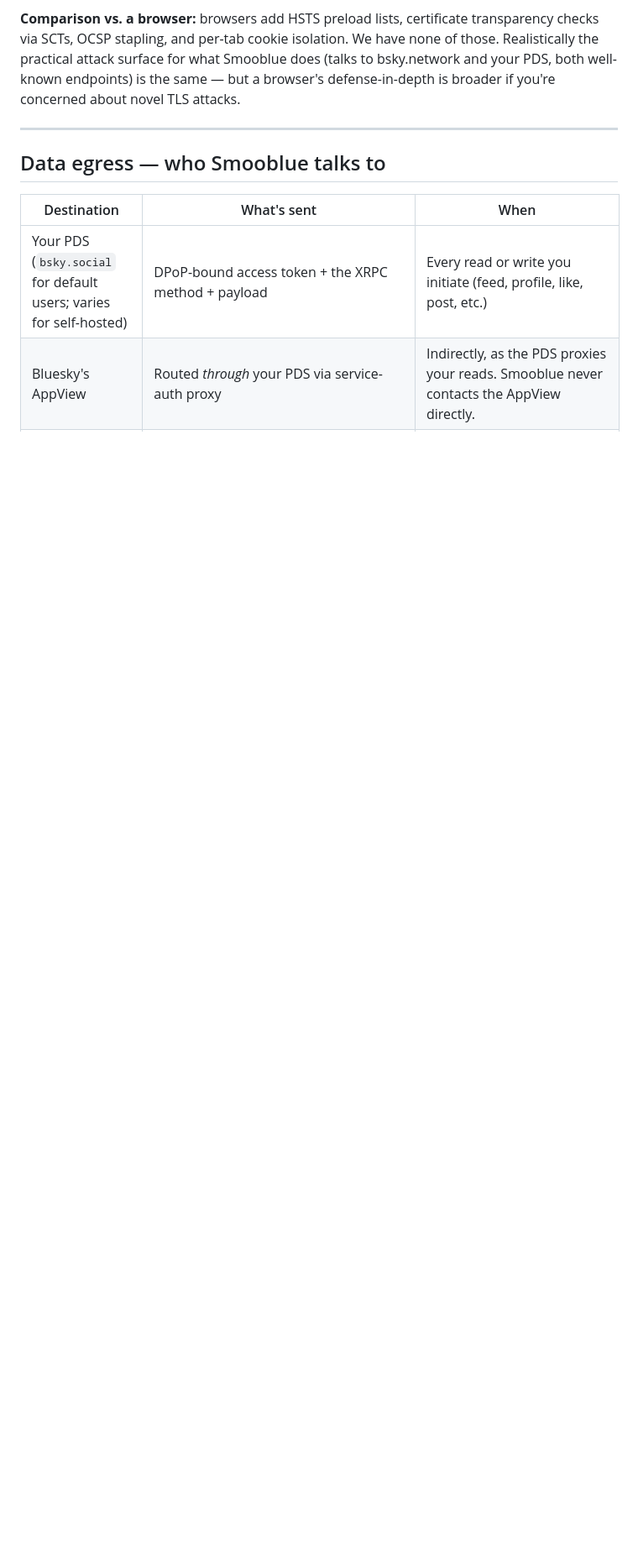
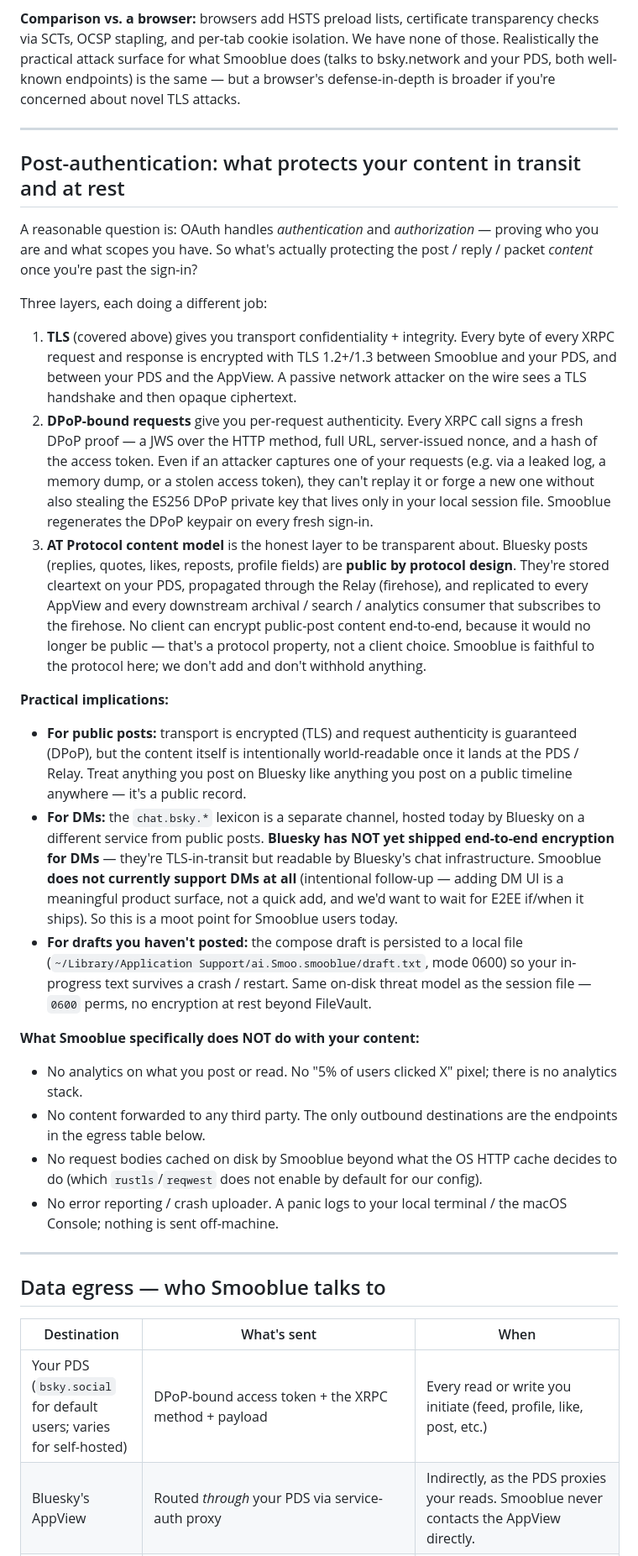
Before and after one commit to SmooAI/smooblue, a Markdown page: docs/Security/Security.md, the part around one of its changes. Shown at 84% size. GitHub-like rendering; blank space fills up the shorter version.

Commit message:
Security doc: add post-auth content + DM clarity
Adds a 'Post-authentication: what protects your content in
transit and at rest' section that pulls apart the three
layers (TLS, DPoP, AT Protocol public-post model) which an
oauth-only framing collapses. Honest about the AT Protocol
property that public posts are cleartext at the PDS / Relay /
AppView and no client can change that. Calls out that
Smooblue doesn't ship DM support today AND that Bluesky's
DM channel isn't E2EE upstream yet either, so a reader
shouldn't assume either way. Plus explicit 'NOT doing'
list (no analytics, no third-party forwarding, no crash
uploads). TL;DR table updated with the new rows so the
shape is visible before drilling in.

Driven by a security-curious question from a public BlueSky
exchange — adding to the doc once instead of replying in
thread n times.

```diff
--- a/docs/Security/Security.md
+++ b/docs/Security/Security.md
@@ -61,6 +64,31 @@ This means:
 - **No proxy auto-config.** Smooblue doesn't read `HTTP_PROXY` / system proxies. If you need to route through a corporate proxy, file an issue — today it's unsupported intentionally (avoids accidentally trusting a corporate MITM CA).
 
 **Comparison vs. a browser:** browsers add HSTS preload lists, certificate transparency checks via SCTs, OCSP stapling, and per-tab cookie isolation. We have none of those. Realistically the practical attack surface for what Smooblue does (talks to bsky.network and your PDS, both well-known endpoints) is the same — but a browser's defense-in-depth is broader if you're concerned about novel TLS attacks.
+
+---
+
+## Post-authentication: what protects your content in transit and at rest
+
+A reasonable question is: OAuth handles *authentication* and *authorization* — proving who you are and what scopes you have. So what's actually protecting the post / reply / packet *content* once you're past the sign-in?
+
+Three layers, each doing a different job:
+
+1. **TLS** (covered above) gives you transport confidentiality + integrity. Every byte of every XRPC request and response is encrypted with TLS 1.2+/1.3 between Smooblue and your PDS, and between your PDS and the AppView. A passive network attacker on the wire sees a TLS handshake and then opaque ciphertext.
+2. **DPoP-bound requests** give you per-request authenticity. Every XRPC call signs a fresh DPoP proof — a JWS over the HTTP method, full URL, server-issued nonce, and a hash of the access token. Even if an attacker captures one of your requests (e.g. via a leaked log, a memory dump, or a stolen access token), they can't replay it or forge a new one without also stealing the ES256 DPoP private key that lives only in your local session file. Smooblue regenerates the DPoP keypair on every fresh sign-in.
+3. **AT Protocol content model** is the honest layer to be transparent about. Bluesky posts (replies, quotes, likes, reposts, profile fields) are **public by protocol design**. They're stored cleartext on your PDS, propagated through the Relay (firehose), and replicated to every AppView and every downstream archival / search / analytics consumer that subscribes to the firehose. No client can encrypt public-post content end-to-end, because it would no longer be public — that's a protocol property, not a client choice. Smooblue is faithful to the protocol here; we don't add and don't withhold anything.
+
+**Practical implications:**
+
+- **For public posts:** transport is encrypted (TLS) and request authenticity is guaranteed (DPoP), but the content itself is intentionally world-readable once it lands at the PDS / Relay. Treat anything you post on Bluesky like anything you post on a public timeline anywhere — it's a public record.
+- **For DMs:** the `chat.bsky.*` lexicon is a separate channel, hosted today by Bluesky on a different service from public posts. **Bluesky has NOT yet shipped end-to-end encryption for DMs** — they're TLS-in-transit but readable by Bluesky's chat infrastructure. Smooblue **does not currently support DMs at all** (intentional follow-up — adding DM UI is a meaningful product surface, not a quick add, and we'd want to wait for E2EE if/when it ships). So this is a moot point for Smooblue users today.
+- **For drafts you haven't posted:** the compose draft is persisted to a local file (`~/Library/Application Support/ai.Smoo.smooblue/draft.txt`, mode 0600) so your in-progress text survives a crash / restart. Same on-disk threat model as the session file — `0600` perms, no encryption at rest beyond FileVault.
+
+**What Smooblue specifically does NOT do with your content:**
+
+- No analytics on what you post or read. No "5% of users clicked X" pixel; there is no analytics stack.
+- No content forwarded to any third party. The only outbound destinations are the endpoints in the egress table below.
+- No request bodies cached on disk by Smooblue beyond what the OS HTTP cache decides to do (which `rustls`/`reqwest` does not enable by default for our config).
+- No error reporting / crash uploader. A panic logs to your local terminal / the macOS Console; nothing is sent off-machine.
 
 ---
 
```
Also changed, not shown: other parts of docs/Security/Security.md (+3 -0 lines), .changeset/security-doc-post-auth.md (added, +5 -0 lines).
